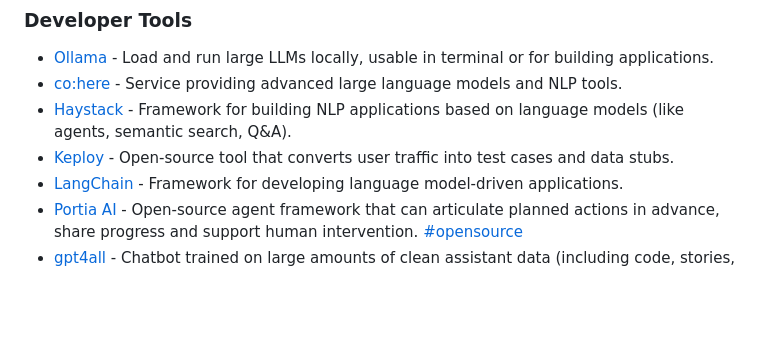
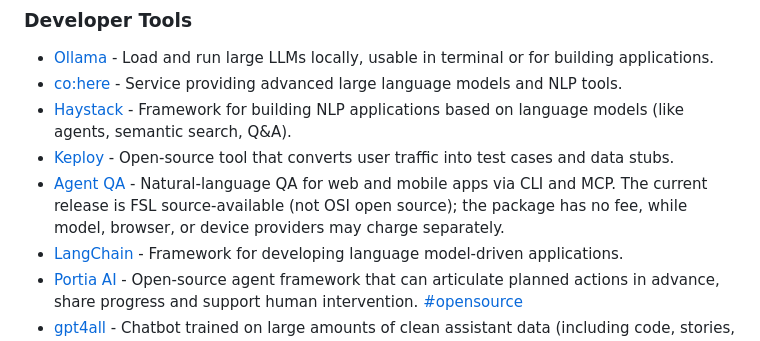
Before and after one commit to FlyingHorse168/FreeAiTools, a Markdown page: readme.md, the part around the change. GitHub-like rendering; blank space fills up the shorter version.

Commit message:
Add Agent QA to developer tools

```diff
--- a/readme.md
+++ b/readme.md
@@ -268,6 +268,7 @@ Welcome to Free AI Tools! Explore my curated AI list covering top generative AI
 - [co:here](https://cohere.ai/) - Service providing advanced large language models and NLP tools.
 - [Haystack](https://haystack.deepset.ai/) - Framework for building NLP applications based on language models (like agents, semantic search, Q&A).
 - [Keploy](https://keploy.io/) - Open-source tool that converts user traffic into test cases and data stubs.
+- [Agent QA](https://github.com/vostride/agent-qa) - Natural-language QA for web and mobile apps via CLI and MCP. The current release is FSL source-available (not OSI open source); the package has no fee, while model, browser, or device providers may charge separately.
 - [LangChain](https://langchain.com/) - Framework for developing language model-driven applications.
 - [Portia AI](https://www.portialabs.ai/) - Open-source agent framework that can articulate planned actions in advance, share progress and support human intervention. [#opensource](https://github.com/portiaAI/portia-sdk-python)
 - [gpt4all](https://github.com/nomic-ai/gpt4all) - Chatbot trained on large amounts of clean assistant data (including code, stories, conversations).
```
Also changed, not shown: index.md (+1 -0 lines).
